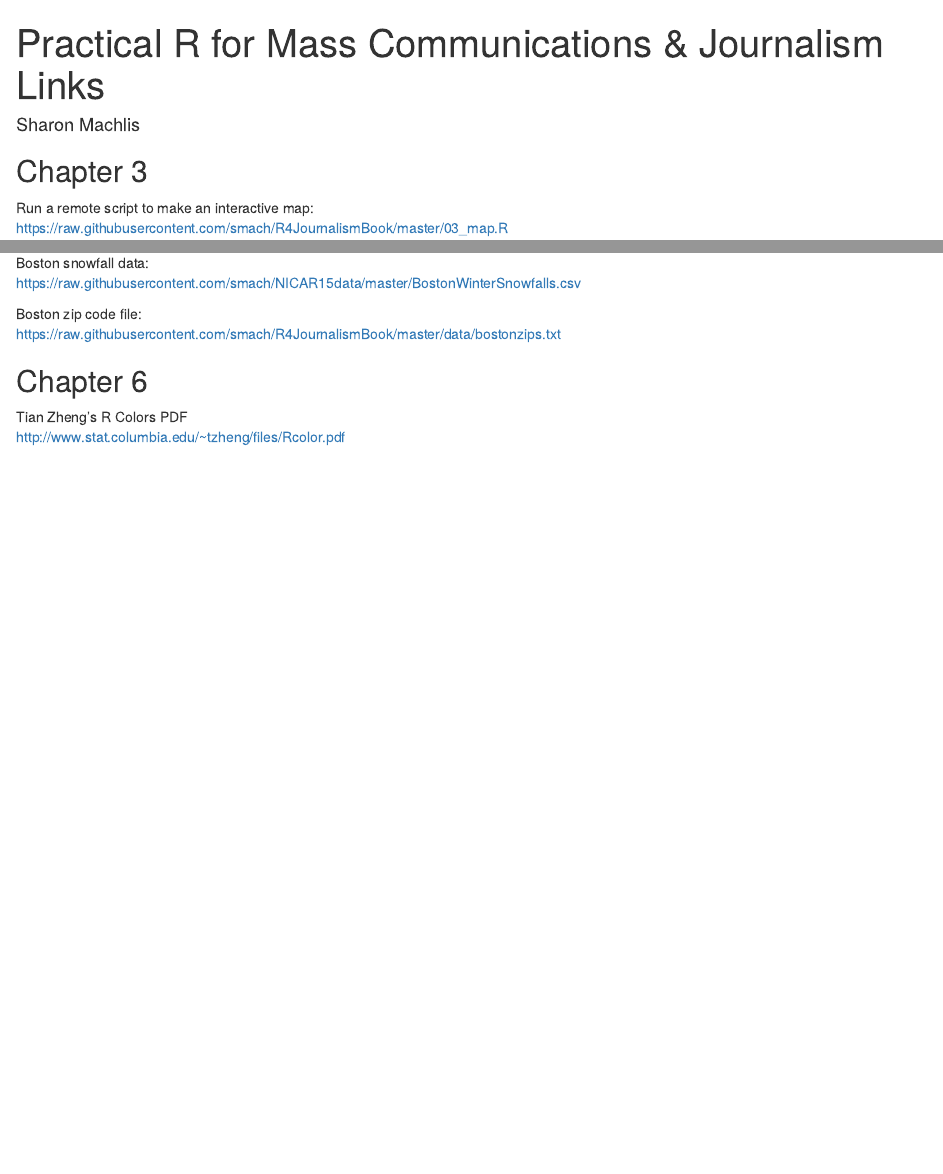
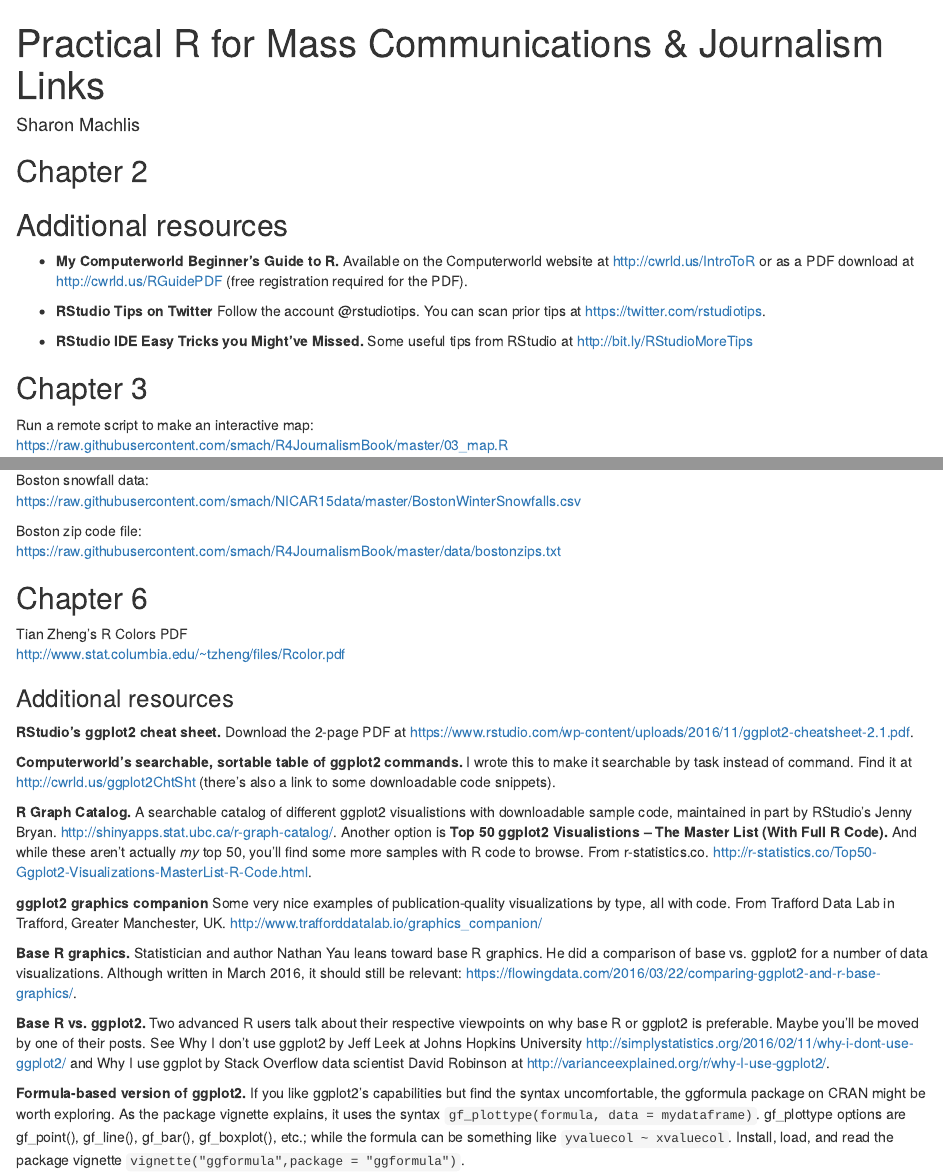
Before and after one commit to smach/R4JournalismBook, an R Markdown document (booklinks.Rmd): the page in a window 1100 px wide, from its top, and a second part further down, joined at a grey line. Rendered offline with R 4.5, knitr and Pandoc, with nearby package versions.

Commit message:
Added more resources links

````diff
--- a/booklinks.Rmd
+++ b/booklinks.Rmd
@@ -7,6 +7,17 @@
 ```{r setup, include=FALSE}
 knitr::opts_chunk$set(echo = TRUE)
 ```
+
+## Chapter 2
+
+## Additional resources
+
+* **My Computerworld Beginner's Guide to R.** Available on the Computerworld website at [http://cwrld.us/IntroToR](http://cwrld.us/IntroToR) or as a PDF download at [http://cwrld.us/RGuidePDF](http://cwrld.us/RGuidePDF) (free registration required for the PDF).
+
+* **RStudio Tips on Twitter** Follow the account @rstudiotips. You can scan prior tips at [https://twitter.com/rstudiotips](https://twitter.com/rstudiotips).
+
+* **RStudio IDE Easy Tricks you Might've Missed.** Some useful tips from RStudio at [http://bit.ly/RStudioMoreTips](http://bit.ly/RStudioMoreTips)
+
 
 ## Chapter 3
 
@@ -26,3 +37,19 @@
 ## Chapter 6
 Tian Zheng's R Colors PDF <br />
 [http://www.stat.columbia.edu/~tzheng/files/Rcolor.pdf](http://www.stat.columbia.edu/~tzheng/files/Rcolor.pdf)
+
+### Additional resources
+
+**RStudio's ggplot2 cheat sheet.** Download the 2-page PDF at [https://www.rstudio.com/wp-content/uploads/2016/11/ggplot2-cheatsheet-2.1.pdf](https://www.rstudio.com/wp-content/uploads/2016/11/ggplot2-cheatsheet-2.1.pdf).
+
+**Computerworld's searchable, sortable table of ggplot2 commands.** I wrote this to make it searchable by task instead of command. Find it at [http://cwrld.us/ggplot2ChtSht](http://cwrld.us/ggplot2ChtSht) (there's also a link to some downloadable code snippets).
+
+**R Graph Catalog.** A searchable catalog of different ggplot2 visualistions with downloadable sample code, maintained in part by RStudio's Jenny Bryan. [http://shinyapps.stat.ubc.ca/r-graph-catalog/](http://shinyapps.stat.ubc.ca/r-graph-catalog/). Another option is **Top 50 ggplot2 Visualistions -- The Master List (With Full R Code).** And while these aren't actually _my_ top 50, you'll find some more samples with R code to browse. From r-statistics.co. [http://r-statistics.co/Top50-Ggplot2-Visualizations-MasterList-R-Code.html](http://r-statistics.co/Top50-Ggplot2-Visualizations-MasterList-R-Code.html).
+
+**ggplot2 graphics companion** Some very nice examples of publication-quality visualizations by type, all with code. From Trafford Data Lab in Trafford, Greater Manchester, UK. [http://www.trafforddatalab.io/graphics_companion/](http://www.trafforddatalab.io/graphics_companion/)
+
+**Base R graphics.** Statistician and author Nathan Yau leans toward base R graphics. He did a comparison of base vs. ggplot2 for a number of data visualizations. Although written in March 2016, it should still be relevant: [https://flowingdata.com/2016/03/22/comparing-ggplot2-and-r-base-graphics/](https://flowingdata.com/2016/03/22/comparing-ggplot2-and-r-base-graphics/).
+
+**Base R vs. ggplot2.** Two advanced R users talk about their respective viewpoints on why base R or ggplot2 is preferable. Maybe you'll be moved by one of their posts. See Why I don't use ggplot2 by Jeff Leek at Johns Hopkins University [http://simplystatistics.org/2016/02/11/why-i-dont-use-ggplot2/](http://simplystatistics.org/2016/02/11/why-i-dont-use-ggplot2/) and Why I use ggplot by Stack Overflow data scientist David Robinson at [http://varianceexplained.org/r/why-I-use-ggplot2/](http://varianceexplained.org/r/why-I-use-ggplot2/).
+
+**Formula-based version of ggplot2.** If you like ggplot2's capabilities but find the syntax uncomfortable, the ggformula package on CRAN might be worth exploring. As the package vignette explains, it uses the syntax `gf_plottype(formula, data = mydataframe)`.  gf_plottype options are gf_point(), gf_line(), gf_bar(), gf_boxplot(), etc.; while the formula can be something like `yvaluecol ~ xvaluecol`. Install, load, and read the package vignette `vignette("ggformula",package = "ggformula")`.
````
